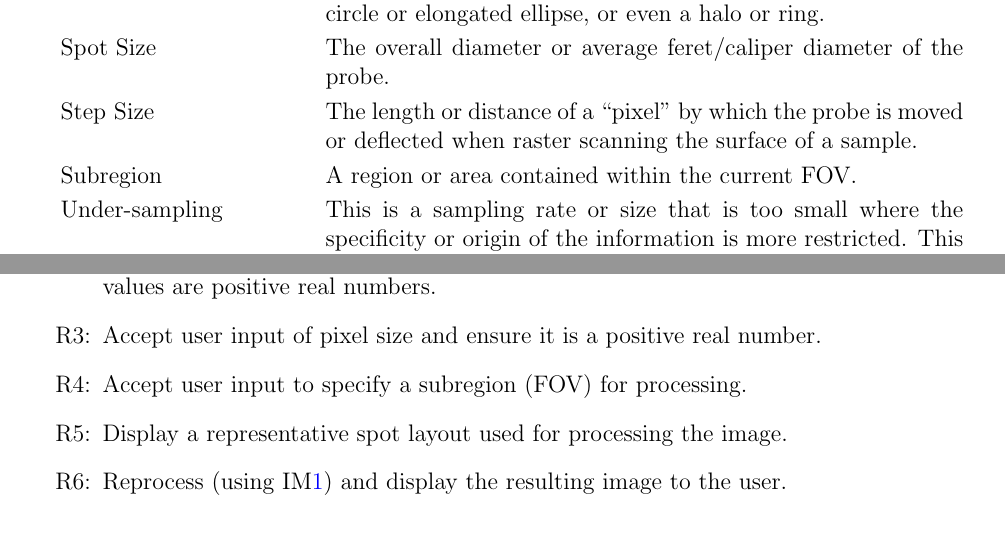
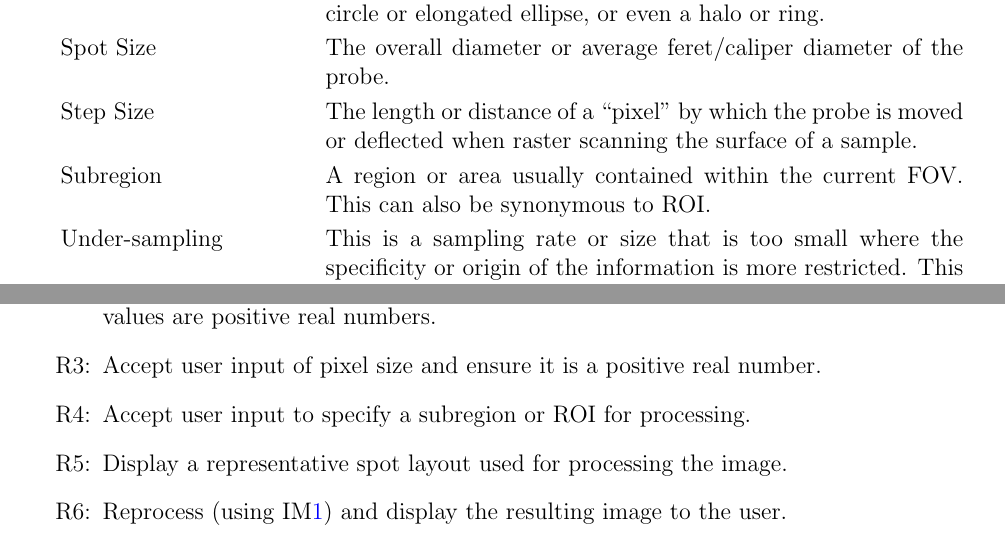
Before and after one commit to joedf/CAS741_w23, a LaTeX document (docs/SRS/SRS.tex): two parts of pages 10 and 23 of 27, joined at a grey line, cut so that both start at the same text. Compiled offline with pdfLaTeX.

Commit message:
mention subregion/ROI together

```diff
--- a/docs/SRS/SRS.tex
+++ b/docs/SRS/SRS.tex
@@ -456,7 +456,7 @@ easier to correctly understand the requirements:
 
         Step Size & The length or distance of a ``pixel'' by which the probe is moved or deflected when raster scanning the surface of a sample. \\
 
-        Subregion & A region or area contained within the current FOV. \\
+        Subregion & A region or area usually contained within the current FOV. This can also be synonymous to ROI. \\
 
         Under-sampling & This is a sampling rate or size that is too small where the specificity or origin of the information is more restricted. This generally results in increased precision, but at a loss of confidence, or even accuracy. \\
         \bottomrule
@@ -1045,7 +1045,7 @@ values are positive real numbers.
 input of pixel size and ensure it is a positive real number.
 
 \item[R\refstepcounter{reqnum}\thereqnum \label{R_subregion}:] Accept user
-input to specify a subregion (FOV) for processing.
+input to specify a subregion or ROI for processing.
 
 \item[R\refstepcounter{reqnum}\thereqnum \label{R_spotLayout}:] Display a
 representative spot layout used for processing the image.
```
